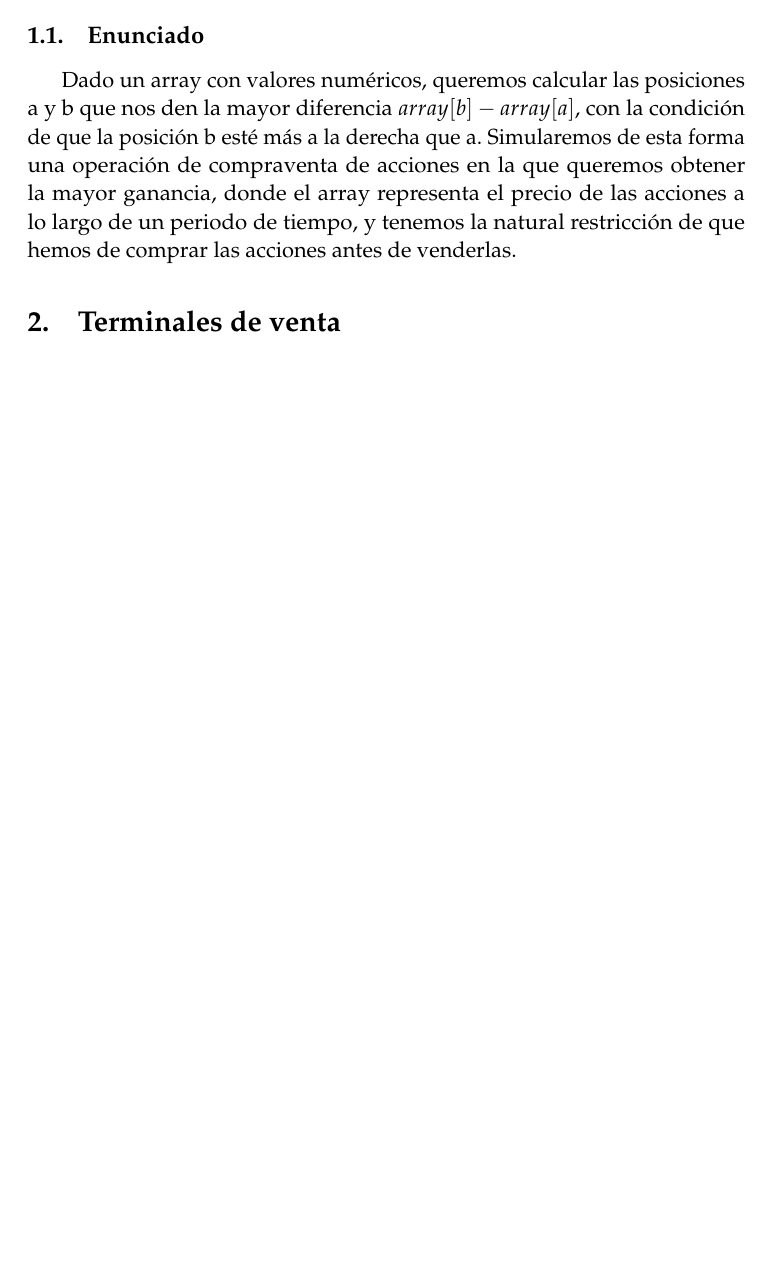
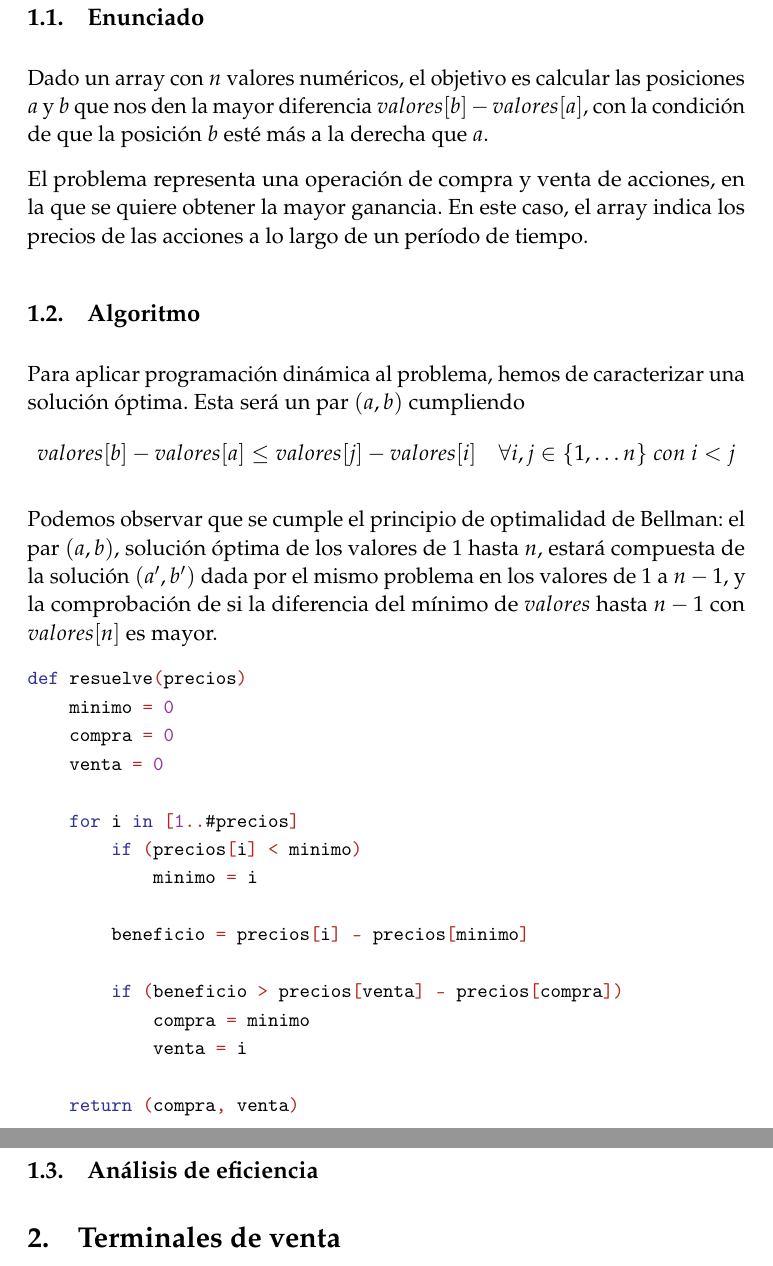
Before and after one commit to fdavidcl/programacion-dinamica, a LaTeX document (tex/memoria.tex, which reads tex/compraventa_iter.pseudo.tex): part of page 2 of 4 before the commit and two parts of pages 2 and 3 of 5 after it, the two joined at a grey line, cut so that both start at the same text, the shorter picture padded with empty space. Compiled offline with pdfLaTeX.

Commit message:
[compraventa] Pseudocódigo en memoria, añadido gentex

```diff
--- /dev/null
+++ b/tex/compraventa_iter.pseudo.tex
@@ -0,0 +1,20 @@
+% Generator: GNU source-highlight, by Lorenzo Bettini, http://www.gnu.org/software/src-highlite
+\noindent
+\mbox{}\textbf{\textcolor{Blue}{def}}\ resuelve\textcolor{BrickRed}{(}precios\textcolor{BrickRed}{)} \\
+\mbox{}\ \ \ \ minimo\ \textcolor{BrickRed}{=}\ \textcolor{Purple}{0} \\
+\mbox{}\ \ \ \ compra\ \textcolor{BrickRed}{=}\ \textcolor{Purple}{0} \\
+\mbox{}\ \ \ \ venta\ \textcolor{BrickRed}{=}\ \textcolor{Purple}{0} \\
+\mbox{} \\
+\mbox{}\ \ \ \ \textbf{\textcolor{Blue}{for}}\ i\ \textbf{\textcolor{Blue}{in}}\ \textcolor{BrickRed}{[}\textcolor{Purple}{1}\textcolor{BrickRed}{..}\#precios\textcolor{BrickRed}{]} \\
+\mbox{}\ \ \ \ \ \ \ \ \textbf{\textcolor{Blue}{if}}\ \textcolor{BrickRed}{(}precios\textcolor{BrickRed}{[}i\textcolor{BrickRed}{]}\ \textcolor{BrickRed}{\textless{}}\ minimo\textcolor{BrickRed}{)} \\
+\mbox{}\ \ \ \ \ \ \ \ \ \ \ \ minimo\ \textcolor{BrickRed}{=}\ i \\
+\mbox{} \\
+\mbox{}\ \ \ \ \ \ \ \ beneficio\ \textcolor{BrickRed}{=}\ precios\textcolor{BrickRed}{[}i\textcolor{BrickRed}{]}\ \textcolor{BrickRed}{-}\ precios\textcolor{BrickRed}{[}minimo\textcolor{BrickRed}{]} \\
+\mbox{} \\
+\mbox{}\ \ \ \ \ \ \ \ \textbf{\textcolor{Blue}{if}}\ \textcolor{BrickRed}{(}beneficio\ \textcolor{BrickRed}{\textgreater{}}\ precios\textcolor{BrickRed}{[}venta\textcolor{BrickRed}{]}\ \textcolor{BrickRed}{-}\ precios\textcolor{BrickRed}{[}compra\textcolor{BrickRed}{])} \\
+\mbox{}\ \ \ \ \ \ \ \ \ \ \ \ compra\ \textcolor{BrickRed}{=}\ minimo \\
+\mbox{}\ \ \ \ \ \ \ \ \ \ \ \ venta\ \textcolor{BrickRed}{=}\ i \\
+\mbox{} \\
+\mbox{}\ \ \ \ \textbf{\textcolor{Blue}{return}}\ \textcolor{BrickRed}{(}compra\textcolor{BrickRed}{,}\ venta\textcolor{BrickRed}{)} \\
+\mbox{}\textbf{\textcolor{Blue}{end}} \\
+\mbox{}
--- a/tex/memoria.tex
+++ b/tex/memoria.tex
@@ -29,12 +29,15 @@
 \usepackage{graphicx} % Required for including pictures
 \usepackage{wrapfig} % Allows in-line images
 \usepackage[spanish]{babel} % English language/hyphenation
+\usepackage[usenames,dvipsnames]{color} % Coloring code
 \selectlanguage{spanish}
 \usepackage[utf8]{inputenc}
 
 \usepackage{mathpazo} % Use the Palatino font
 \usepackage{amsmath}
 \usepackage[T1]{fontenc} % Required for accented characters
+\setlength{\parindent}{0pt}
+\parskip=8pt
 \linespread{1.05} % Change line spacing here, Palatino benefits from a slight increase by default
 
 \makeatletter
@@ -155,8 +107,22 @@ Programación Dinámica} % Subtitle
 
 \section{Compraventa de acciones}
 	\subsection{Enunciado}
-      Dado un array con valores numéricos, queremos calcular las posiciones a y b que nos den la mayor diferencia $array[b]-array[a]$, con la condición de que la posición b esté más a la derecha que a.
-	  Simularemos de esta forma una operación de compraventa de acciones en la que queremos obtener la mayor ganancia, donde el array representa el precio de las acciones a lo largo de un periodo de tiempo, y tenemos la natural restricción de que hemos de comprar las acciones antes de venderlas.
+      Dado un array con $n$ valores numéricos, el objetivo es calcular las posiciones $a$ y $b$ que nos den la mayor diferencia $valores[b]-valores[a]$, con la condición de que la posición $b$ esté más a la derecha que $a$.
+
+      El problema representa una operación de compra y venta de acciones, en la que se quiere obtener la mayor ganancia. En este caso, el array indica los precios de las acciones a lo largo de un período de tiempo.
+
+	\subsection{Algoritmo}
+		Para aplicar programación dinámica al problema, hemos de caracterizar una solución óptima. Esta será un par $(a,b)$ cumpliendo
+		$$ valores[b]-valores[a] \le valores[j]-valores[i]
+		\quad \forall i,j \in \{1,\dots n\}\ con\ i<j $$
+
+		Podemos observar que se cumple el principio de optimalidad de Bellman: el par $(a,b)$, solución óptima de los valores de 1 hasta $n$, estará compuesta de la solución $(a',b')$ dada por el mismo problema en los valores de 1 a $n-1$, y la comprobación de si la diferencia del mínimo de $valores$ hasta $n-1$ con $valores[n]$ es mayor.
+
+		\small
+		\texttt{\input{compraventa_iter.pseudo.tex}}
+		\normalsize
+
+	\subsection{Análisis de eficiencia}
 
 \section{Terminales de venta}
   \subsection{Enunciado}
```
Also changed, not shown: makefile, tex/memoria.tex (51 more changed lines), 1 other file.
